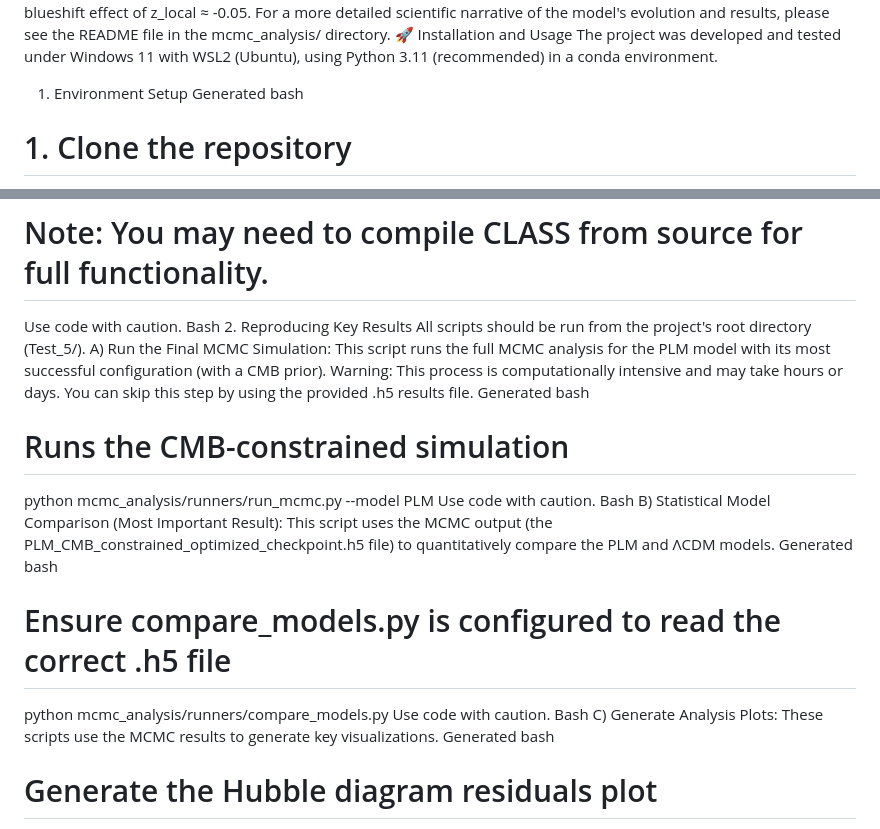
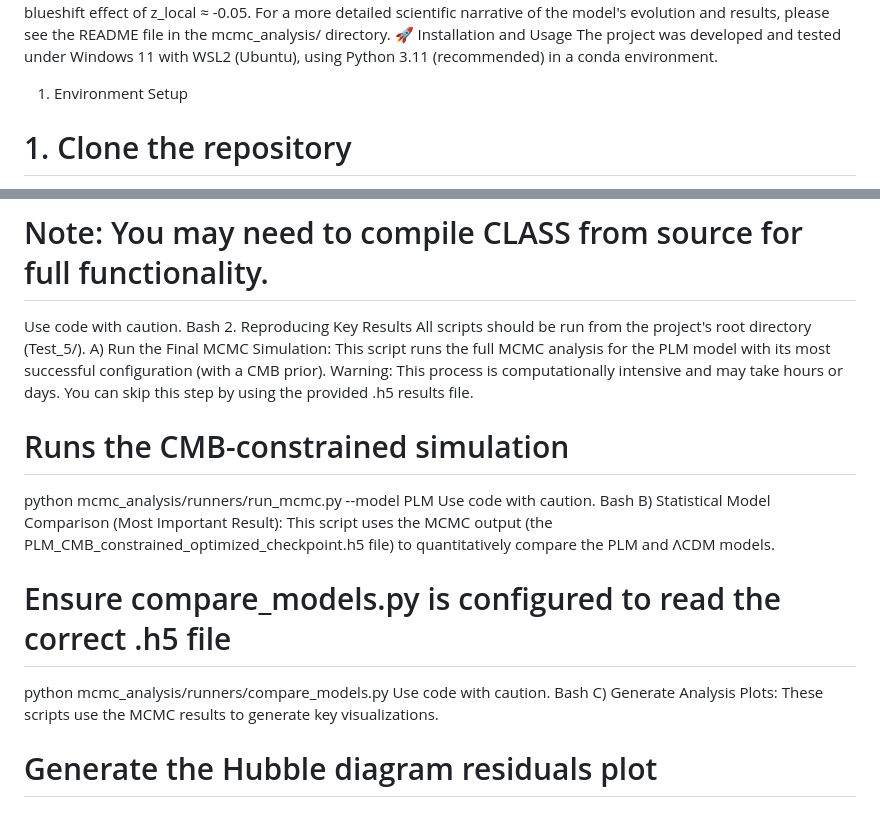
Before and after one commit to aaamil13/PLM-FP, a Markdown page: README.md, 2 parts joined by grey strips. GitHub-like rendering.

```diff
--- a/README.md
+++ b/README.md
@@ -21,7 +21,7 @@ For a more detailed scientific narrative of the model's evolution and results, p
 🚀 Installation and Usage
 The project was developed and tested under Windows 11 with WSL2 (Ubuntu), using Python 3.11 (recommended) in a conda environment.
 1. Environment Setup
-Generated bash
+
 # 1. Clone the repository
 
 git clone https://github.com/aaamil13/PLM-FP.git
@@ -49,7 +49,6 @@ Bash
 All scripts should be run from the project's root directory (Test_5/).
 A) Run the Final MCMC Simulation:
 This script runs the full MCMC analysis for the PLM model with its most successful configuration (with a CMB prior). Warning: This process is computationally intensive and may take hours or days. You can skip this step by using the provided .h5 results file.
-Generated bash
 
 # Runs the CMB-constrained simulation
 python mcmc_analysis/runners/run_mcmc.py --model PLM
@@ -57,7 +56,6 @@ Use code with caution.
 Bash
 B) Statistical Model Comparison (Most Important Result):
 This script uses the MCMC output (the PLM_CMB_constrained_optimized_checkpoint.h5 file) to quantitatively compare the PLM and ΛCDM models.
-Generated bash
 
 # Ensure compare_models.py is configured to read the correct .h5 file
 python mcmc_analysis/runners/compare_models.py
@@ -65,7 +63,6 @@ Use code with caution.
 Bash
 C) Generate Analysis Plots:
 These scripts use the MCMC results to generate key visualizations.
-Generated bash
 
 # Generate the Hubble diagram residuals plot
 
```
